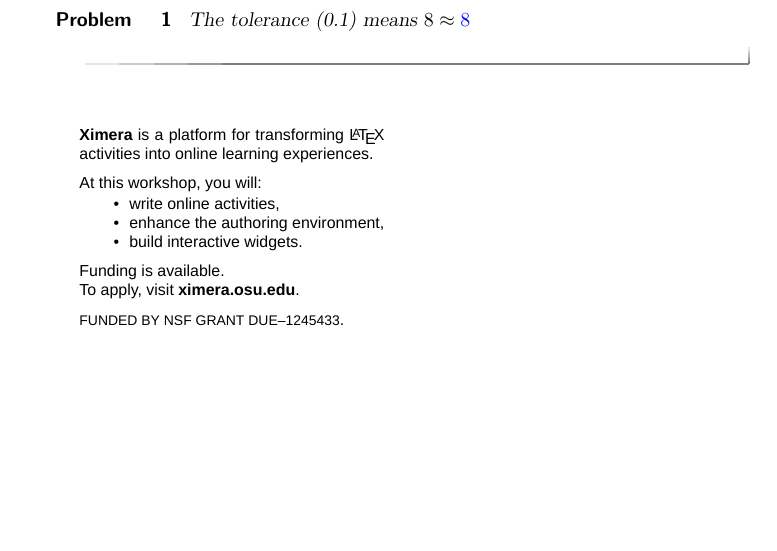
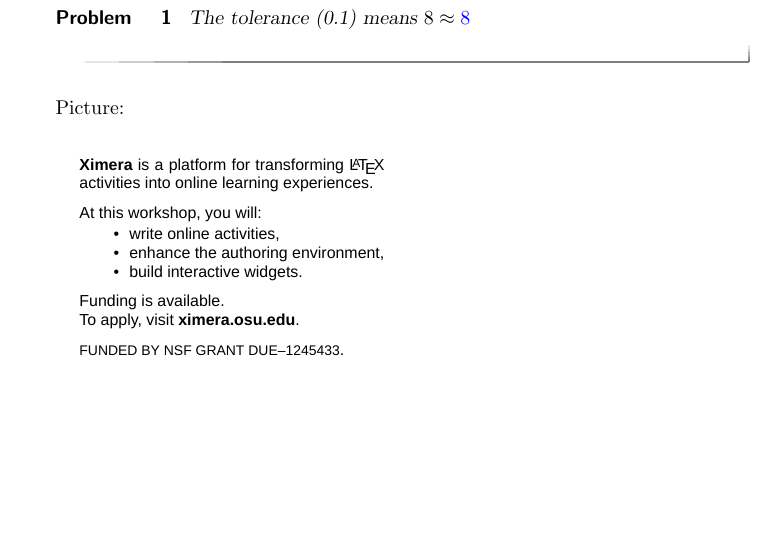
Before and after one commit to kisonecat/ximeraSample, a LaTeX document (sample.tex): part of page 1 of 3, cut so that both start at the same text. Compiled offline with pdfLaTeX.

Commit message:
PDF test again

```diff
--- a/sample.tex
+++ b/sample.tex
@@ -7,6 +7,8 @@
 \begin{problem}
   The tolerance (0.1) means $8 \approx \answer[tolerance=0.1]{8}$
 \end{problem}
+
+Picture:
 
 \includegraphics{flavor}
 
```
